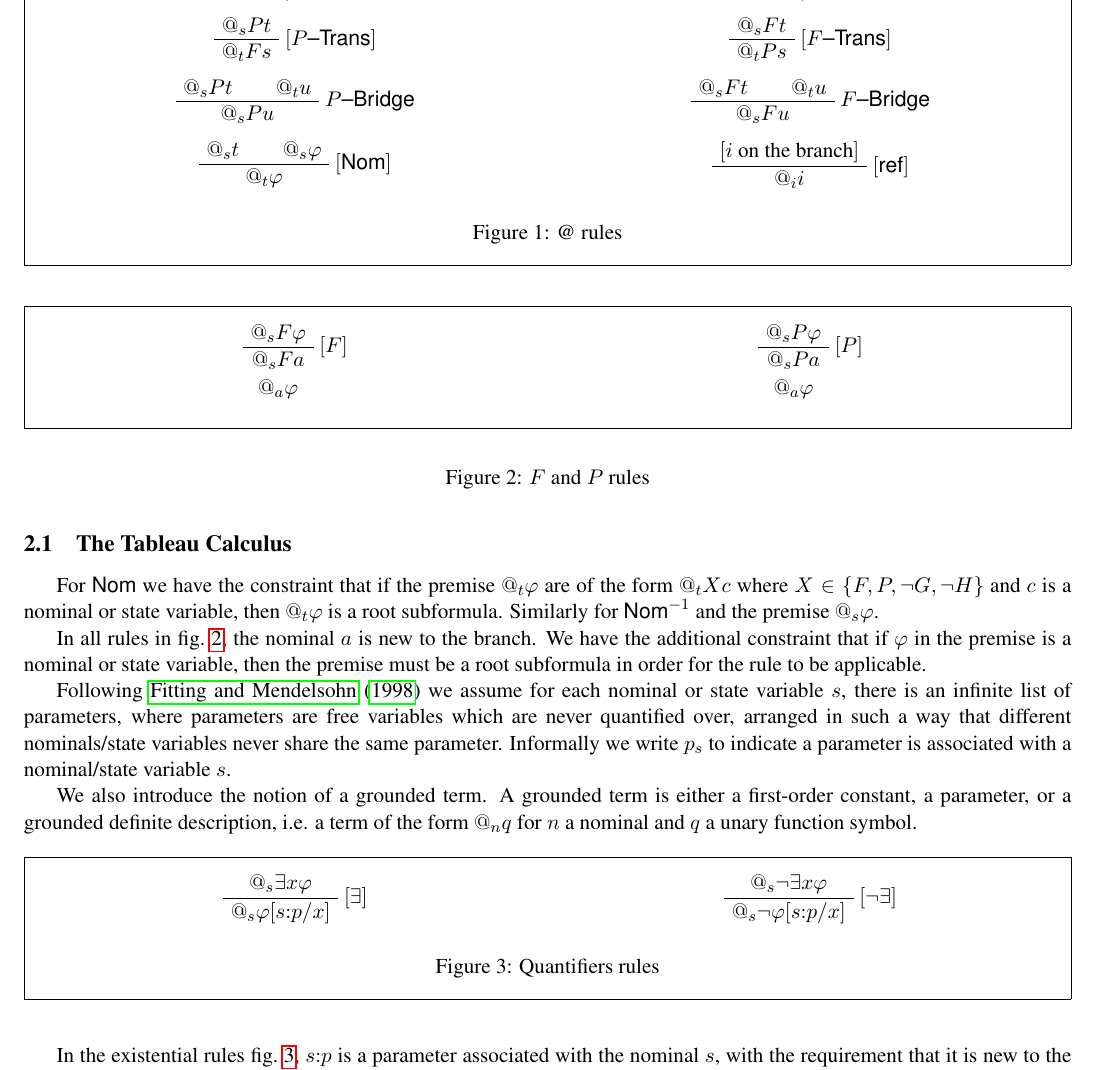
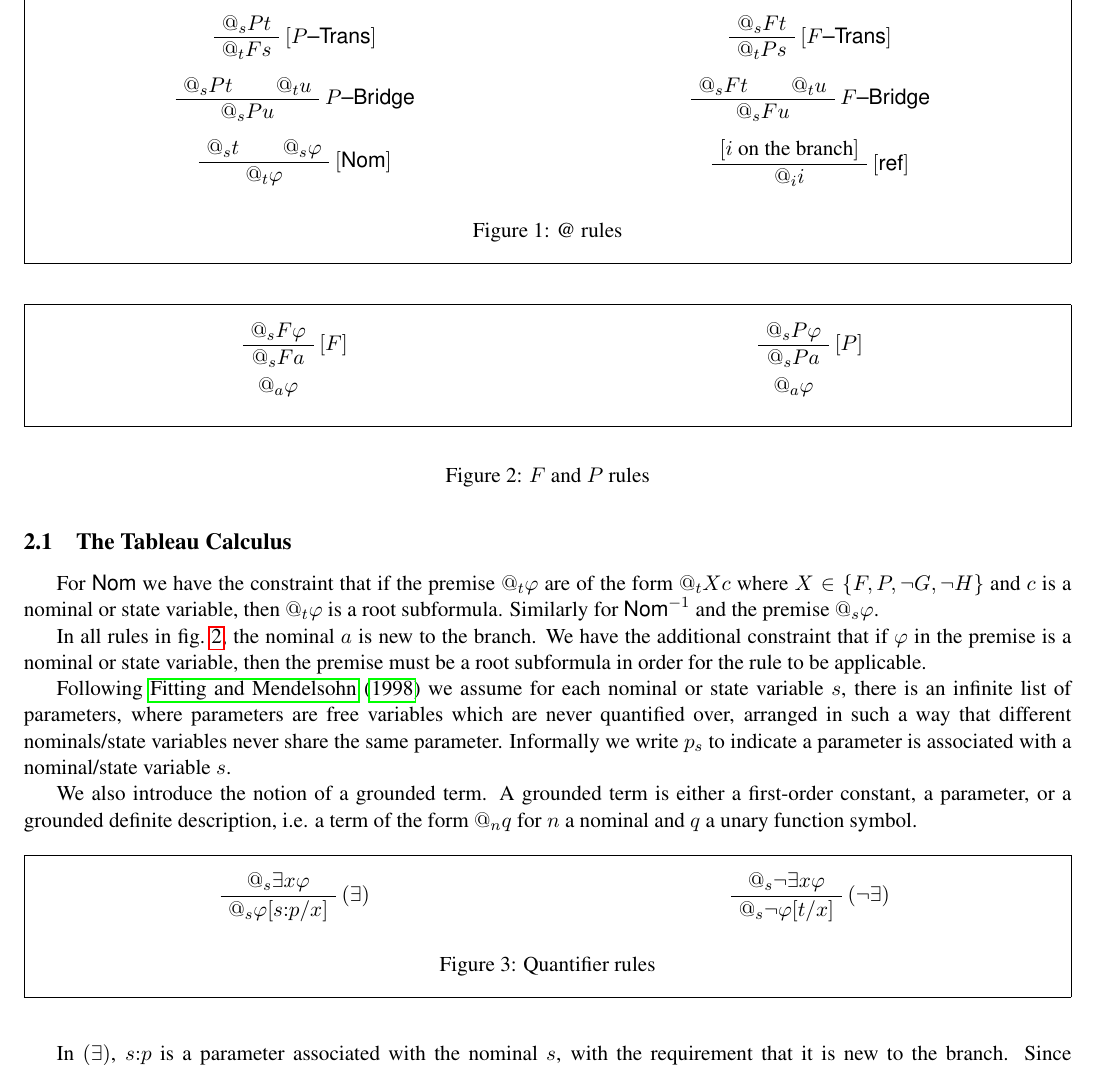
Before and after one commit to Eli-Goldner/masters-thesis, a LaTeX paper (proof.tex): part of page 3 of 9, cut so that both start at the same text. Compiled offline with pdfLaTeX.

Commit message:
modified:   proof.pdf 	modified:   proof.tex 	modified:   references.bib

```diff
--- a/proof.tex
+++ b/proof.tex
@@ -421,24 +421,22 @@ and $q$ a unary function symbol.
   \begin{multicols}{2}
     \begin{prooftree}
       \AxiomC{$@_s \exists x \phi$}
-      \RightLabel{$[\exists]$}
+      \RightLabel{$(\exists)$}
       \UnaryInfC{$@_s \phi[s:p / x]$}
     \end{prooftree}
 
     \begin{prooftree}
         \AxiomC{$@_s \neg \exists x \phi$}
-        \RightLabel{$[\neg \exists]$}
-        \UnaryInfC{$@_s \neg \phi[s : p / x]$}
+        \RightLabel{$(\neg \exists)$}
+        \UnaryInfC{$@_s \neg \phi[t / x]$}
       \end{prooftree}
   \end{multicols}
-  \caption{Quantifiers rules}
-  \label{ext}
+  \caption{Quantifier rules}
+  \label{quant}
   \end{framed}
 \end{figure*}
 
 \par
-In the existential rules \cref{ext}, $s:p$ is a parameter associated with the
+In $(\exists)$, $s:p$ is a parameter associated with the
 nominal $s$, with the requirement that it is new to the branch.
 Since parameters are never quantified over,
-$s:p$ is free in $\phi[s:p / x]$.
-\par
```
Also changed, not shown: references.bib (+11 -0 lines), proof.pdf, proof.tex (24 more changed lines).
